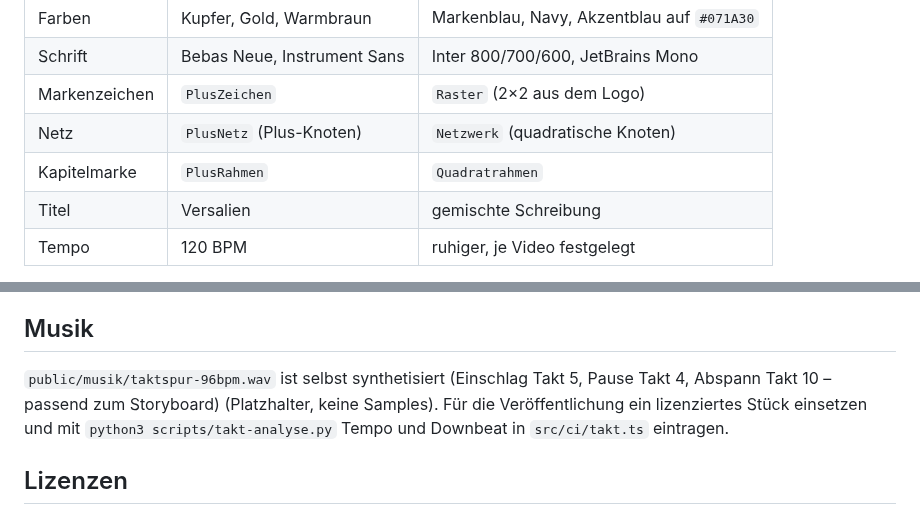
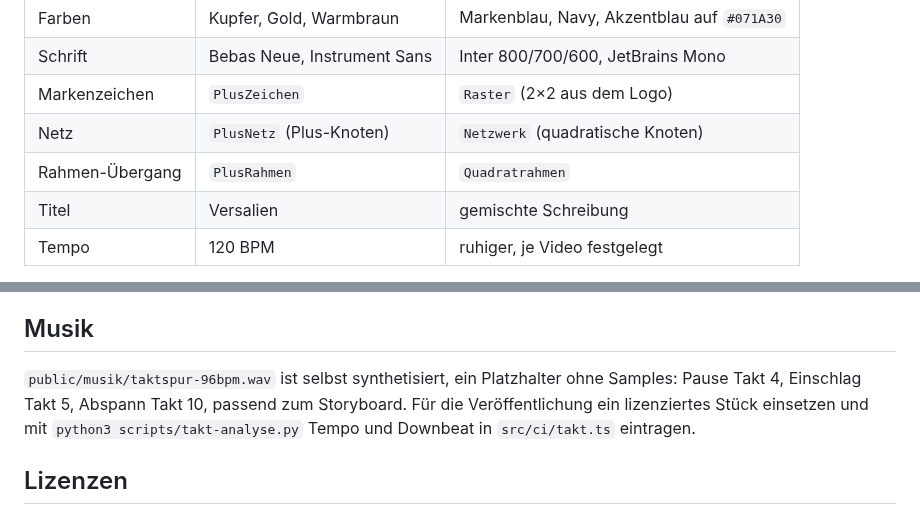
Before and after one commit to peerendees/asset-library, a Markdown page: templates/hpcn-remotion-vorlage/README.md, 2 parts joined by grey strips. Rendered like a GitHub page.

Commit message:
HPCN-Vorlage: README-Feinschliff
Co-Authored-By: Claude Opus 5.5 <noreply@anthropic.com>
Claude-Session: https://claude.ai/code/session_01PQSFVU5631MY31Pob1aZiE

```diff
--- a/templates/hpcn-remotion-vorlage/README.md
+++ b/templates/hpcn-remotion-vorlage/README.md
@@ -23,7 +23,7 @@ npx remotion render MhisTeaser out/teaser.mp4 # erst nach Abnahme
 | Schrift | Bebas Neue, Instrument Sans | Inter 800/700/600, JetBrains Mono |
 | Markenzeichen | `PlusZeichen` | `Raster` (2×2 aus dem Logo) |
 | Netz | `PlusNetz` (Plus-Knoten) | `Netzwerk` (quadratische Knoten) |
-| Kapitelmarke | `PlusRahmen` | `Quadratrahmen` |
+| Rahmen-Übergang | `PlusRahmen` | `Quadratrahmen` |
 | Titel | Versalien | gemischte Schreibung |
 | Tempo | 120 BPM | ruhiger, je Video festgelegt |
 
@@ -68,7 +68,7 @@ Release-Stände, Kundenzahlen.
 
 ## Musik
 
-`public/musik/taktspur-96bpm.wav` ist selbst synthetisiert (Einschlag Takt 5, Pause Takt 4, Abspann Takt 10 – passend zum Storyboard) (Platzhalter, keine Samples).
+`public/musik/taktspur-96bpm.wav` ist selbst synthetisiert, ein Platzhalter ohne Samples: Pause Takt 4, Einschlag Takt 5, Abspann Takt 10, passend zum Storyboard.
 Für die Veröffentlichung ein lizenziertes Stück einsetzen und mit
 `python3 scripts/takt-analyse.py` Tempo und Downbeat in `src/ci/takt.ts` eintragen.
 
```
